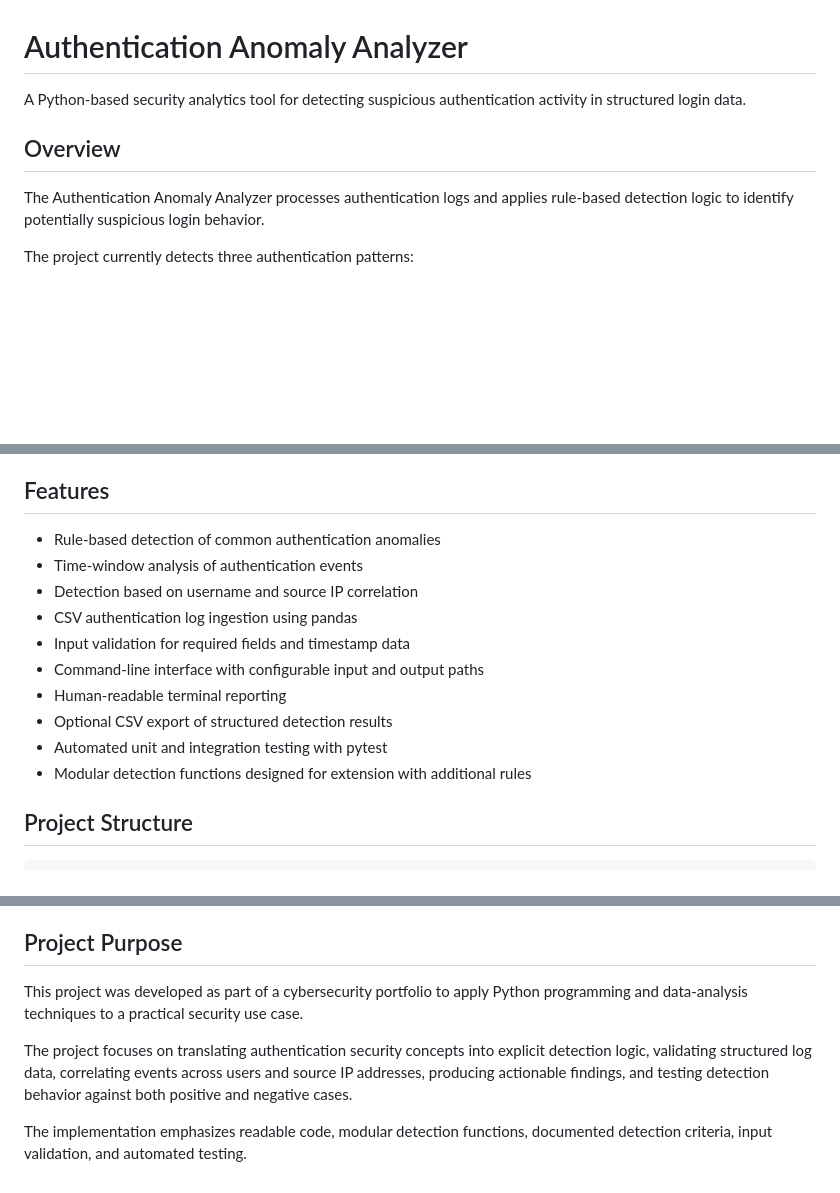
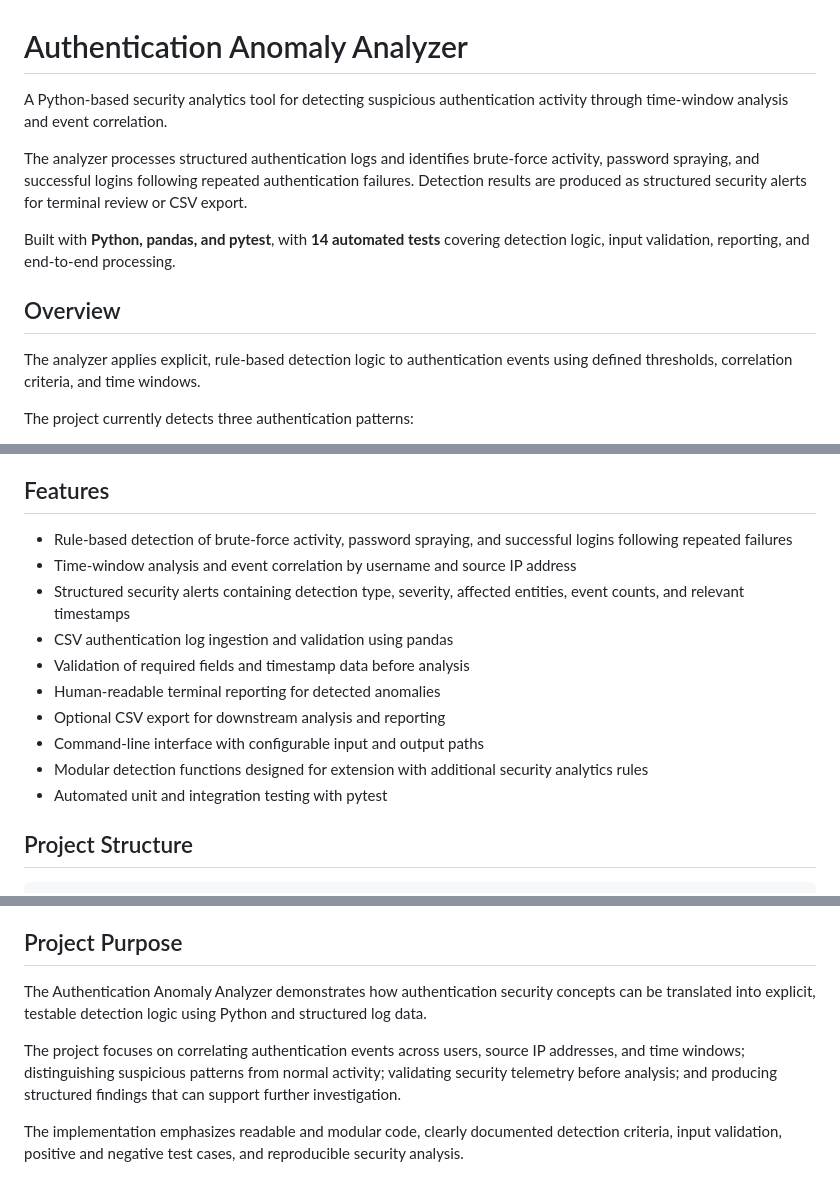
Before and after one commit to amoseyal/auth-anomaly-analyzer, a Markdown page: README.md, 3 parts joined by grey strips. Drawn GitHub-style; blank space fills up the shorter version.

Commit message:
Improve Authentication Anomaly Analyzer documentation

```diff
--- a/README.md
+++ b/README.md
@@ -1,10 +1,14 @@
 # Authentication Anomaly Analyzer
 
-A Python-based security analytics tool for detecting suspicious authentication activity in structured login data.
+A Python-based security analytics tool for detecting suspicious authentication activity through time-window analysis and event correlation.
+
+The analyzer processes structured authentication logs and identifies brute-force activity, password spraying, and successful logins following repeated authentication failures. Detection results are produced as structured security alerts for terminal review or CSV export.
+
+Built with **Python, pandas, and pytest**, with **14 automated tests** covering detection logic, input validation, reporting, and end-to-end processing.
 
 ## Overview
 
-The Authentication Anomaly Analyzer processes authentication logs and applies rule-based detection logic to identify potentially suspicious login behavior.
+The analyzer applies explicit, rule-based detection logic to authentication events using defined thresholds, correlation criteria, and time windows.
 
 The project currently detects three authentication patterns:
 
@@ -54,16 +58,16 @@ The successful authentication acts as the triggering event. The alert records th
 
 ## Features
 
-- Rule-based detection of common authentication anomalies
-- Time-window analysis of authentication events
-- Detection based on username and source IP correlation
-- CSV authentication log ingestion using pandas
-- Input validation for required fields and timestamp data
+- Rule-based detection of brute-force activity, password spraying, and successful logins following repeated failures
+- Time-window analysis and event correlation by username and source IP address
+- Structured security alerts containing detection type, severity, affected entities, event counts, and relevant timestamps
+- CSV authentication log ingestion and validation using pandas
+- Validation of required fields and timestamp data before analysis
+- Human-readable terminal reporting for detected anomalies
+- Optional CSV export for downstream analysis and reporting
 - Command-line interface with configurable input and output paths
-- Human-readable terminal reporting
-- Optional CSV export of structured detection results
+- Modular detection functions designed for extension with additional security analytics rules
 - Automated unit and integration testing with pytest
-- Modular detection functions designed for extension with additional rules
 
 ## Project Structure
 
@@ -298,8 +302,8 @@ Potential extensions for future versions include:
 
 ## Project Purpose
 
-This project was developed as part of a cybersecurity portfolio to apply Python programming and data-analysis techniques to a practical security use case.
+The Authentication Anomaly Analyzer demonstrates how authentication security concepts can be translated into explicit, testable detection logic using Python and structured log data.
 
-The project focuses on translating authentication security concepts into explicit detection logic, validating structured log data, correlating events across users and source IP addresses, producing actionable findings, and testing detection behavior against both positive and negative cases.
+The project focuses on correlating authentication events across users, source IP addresses, and time windows; distinguishing suspicious patterns from normal activity; validating security telemetry before analysis; and producing structured findings that can support further investigation.
 
-The implementation emphasizes readable code, modular detection functions, documented detection criteria, input validation, and automated testing.
+The implementation emphasizes readable and modular code, clearly documented detection criteria, input validation, positive and negative test cases, and reproducible security analysis.
```
Also changed, not shown: other parts of README.md (+4 -4 lines).
